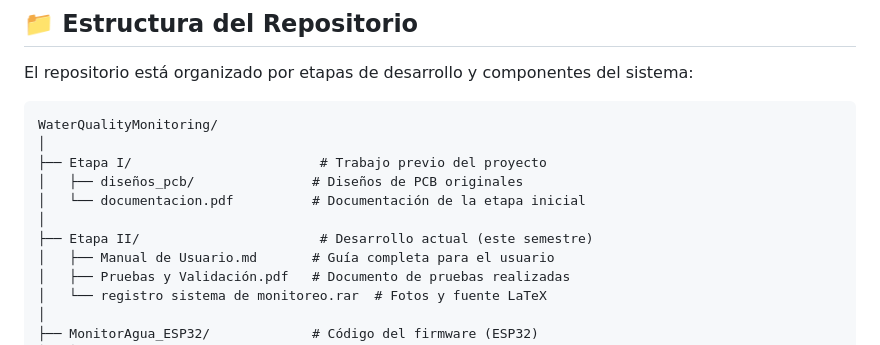
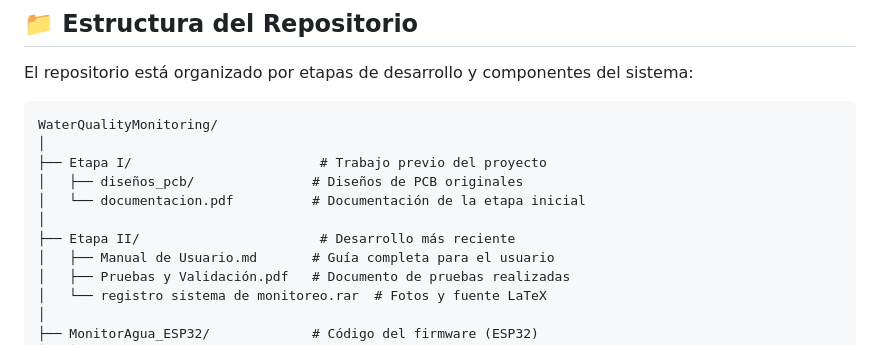
Before and after one commit to dacostaca/WaterQualityMonitoring, a Markdown page: README.md, the part around the change. Drawn GitHub-style.

Commit message:
Update description for Etapa II in README.md

```diff
--- a/README.md
+++ b/README.md
@@ -47,7 +47,7 @@ WaterQualityMonitoring/
 │   ├── diseños_pcb/               # Diseños de PCB originales
 │   └── documentacion.pdf          # Documentación de la etapa inicial
 │
-├── Etapa II/                       # Desarrollo actual (este semestre)
+├── Etapa II/                       # Desarrollo más reciente
 │   ├── Manual de Usuario.md       # Guía completa para el usuario
 │   ├── Pruebas y Validación.pdf   # Documento de pruebas realizadas
 │   └── registro sistema de monitoreo.rar  # Fotos y fuente LaTeX
```
